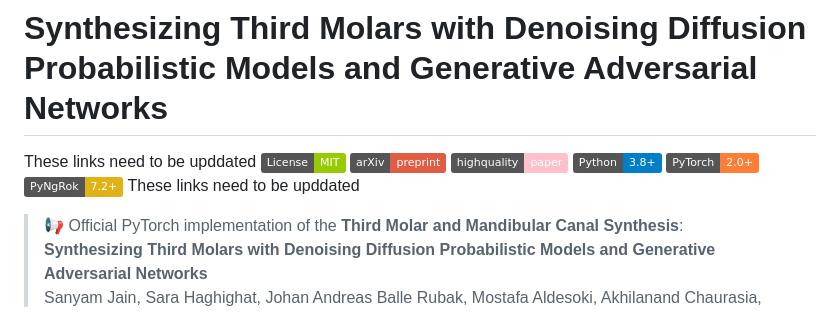
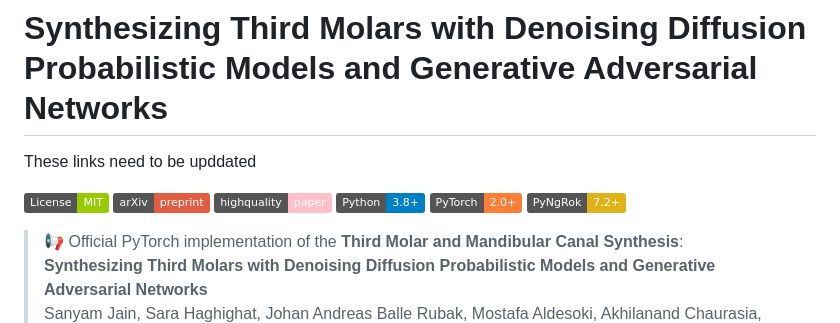
Before and after one commit to s4nyam/ThirdMolarSynthesis, a Markdown page: README.md, the part around the change. Rendered like a GitHub page; badges without logos.

```diff
--- a/README.md
+++ b/README.md
@@ -1,14 +1,13 @@
 # Synthesizing Third Molars with Denoising Diffusion Probabilistic Models and Generative Adversarial Networks
 
+These links need to be upddated
 
-These links need to be upddated
 [![License](https://img.shields.io/badge/License-MIT-green)](https://opensource.org/licenses/MIT)
 [![arXiv](https://img.shields.io/badge/arXiv-preprint-red)](https://arxiv.org/abs/2507.09227v1)
 [![arXiv](https://img.shields.io/badge/highquality-paper-pink)](https://drive.google.com/file/d/1iRBodVYvZ93cZXr_cXxhw19ELZE6OPCQ/view?usp=sharing)
 [![Python](https://img.shields.io/badge/Python-3.8%2B-blue)](https://www.python.org/)
 [![PyTorch](https://img.shields.io/badge/PyTorch-2.0%2B-orange)](https://pytorch.org/)
 [![pyngrok](https://img.shields.io/badge/PyNgRok-7.2%2B-yellow)](https://pypi.org/project/pyngrok/)
-These links need to be upddated
 
 > 📢 Official PyTorch implementation of the **Third Molar and Mandibular Canal Synthesis**:
 > **Synthesizing Third Molars with Denoising Diffusion Probabilistic Models and Generative Adversarial Networks**
```
